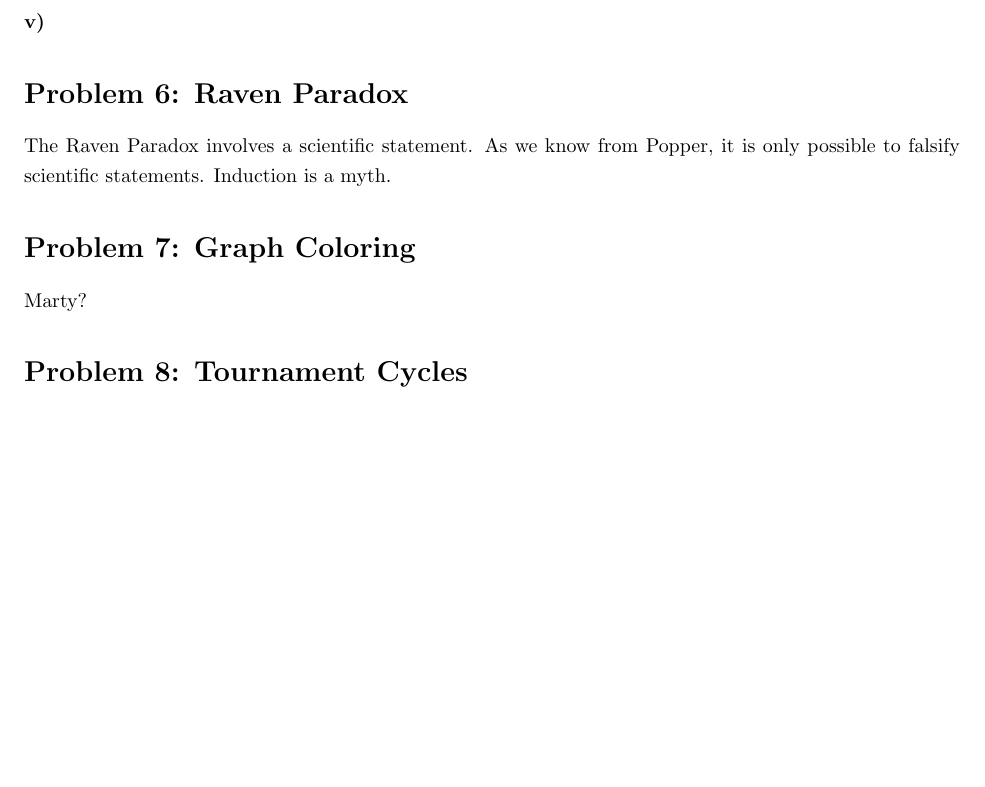
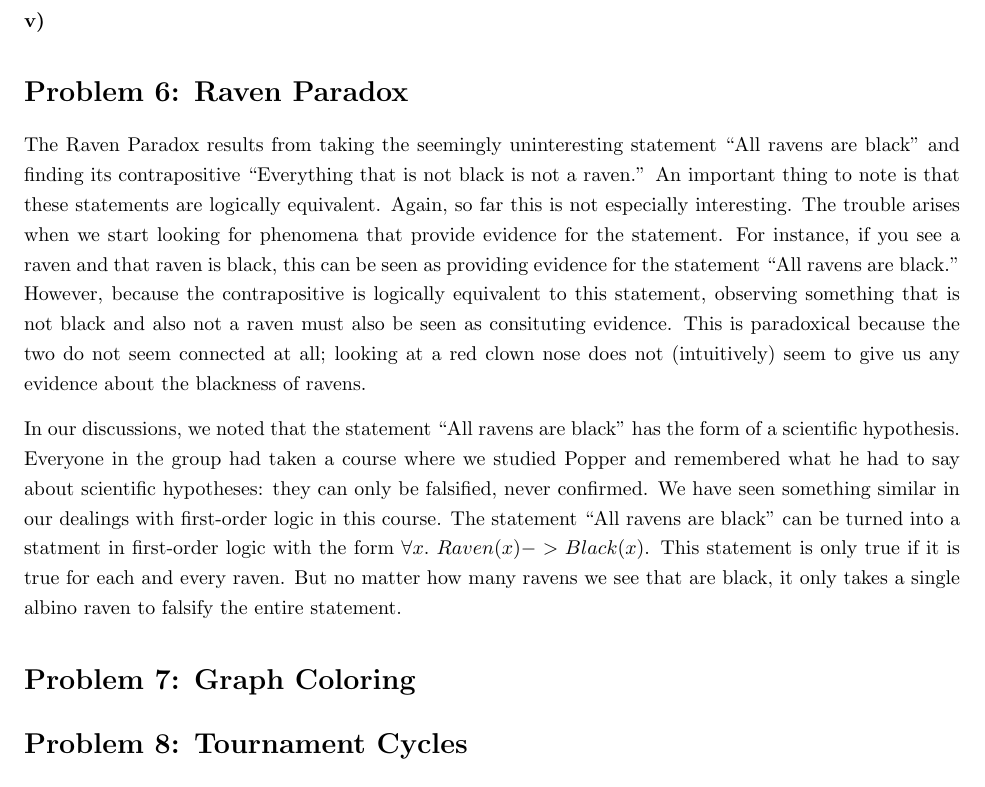
Before and after one commit to richarddavis/cs103, a LaTeX problem sheet (hw3/cheng_davis_keil_hw3.tex): part of page 3 of 4, cut so that both start at the same text, the shorter picture padded with empty space. Compiled offline with pdfLaTeX.

Commit message:
Filled in question 6.

```diff
--- a/hw3/cheng_davis_keil_hw3.tex
+++ b/hw3/cheng_davis_keil_hw3.tex
@@ -108,10 +108,12 @@ $\forall Q Set(Q) .\ \exists P Set(P) .\ \forall S Set(S) .\ (S \in P \cap \fora
 \paragraph{v)}
 
 \section*{Problem 6: Raven Paradox}
-The Raven Paradox involves a scientific statement. As we know from Popper, it is only possible to falsify scientific statements. Induction is a myth.
+The Raven Paradox results from taking the seemingly uninteresting statement ``All ravens are black'' and finding its contrapositive ``Everything that is not black is not a raven.'' An important thing to note is that these statements are logically equivalent. Again, so far this is not especially interesting. The trouble arises when we start looking for phenomena that provide evidence for the statement. For instance, if you see a raven and that raven is black, this can be seen as providing evidence for the statement ``All ravens are black.'' However, because the contrapositive is logically equivalent to this statement, observing something that is not black and also not a raven must also be seen as consituting evidence. This is paradoxical because the two do not seem connected at all; looking at a red clown nose does not (intuitively) seem to give us any evidence about the blackness of ravens.
+
+In our discussions, we noted that the statement ``All ravens are black'' has the form of a scientific hypothesis. Everyone in the group had taken a course where we studied Popper and remembered what he had to say about scientific hypotheses: they can only be falsified, never confirmed. We have seen something similar in our dealings with first-order logic in this course. The statement ``All ravens are black'' can be turned into a statment in first-order logic with the form $\forall x .\ Raven(x) -> Black(x)$. This statement is only true if it is true for each and every raven. But no matter how many ravens we see that are black, it only takes a single albino raven to falsify the entire statement.
 
 \section*{Problem 7: Graph Coloring}
-Marty?
+
 
 \section*{Problem 8: Tournament Cycles}
 A tournament is a directed graph with $n$ nodes where there is exactly one edge between any pair of distinct nodes and there are no self-loops. Prove that if a tournament graph contains a cycle of any length, then it contains a cycle of length three.
```
Also changed, not shown: hw3/cheng_davis_keil_hw3.pdf, 3 other files.
